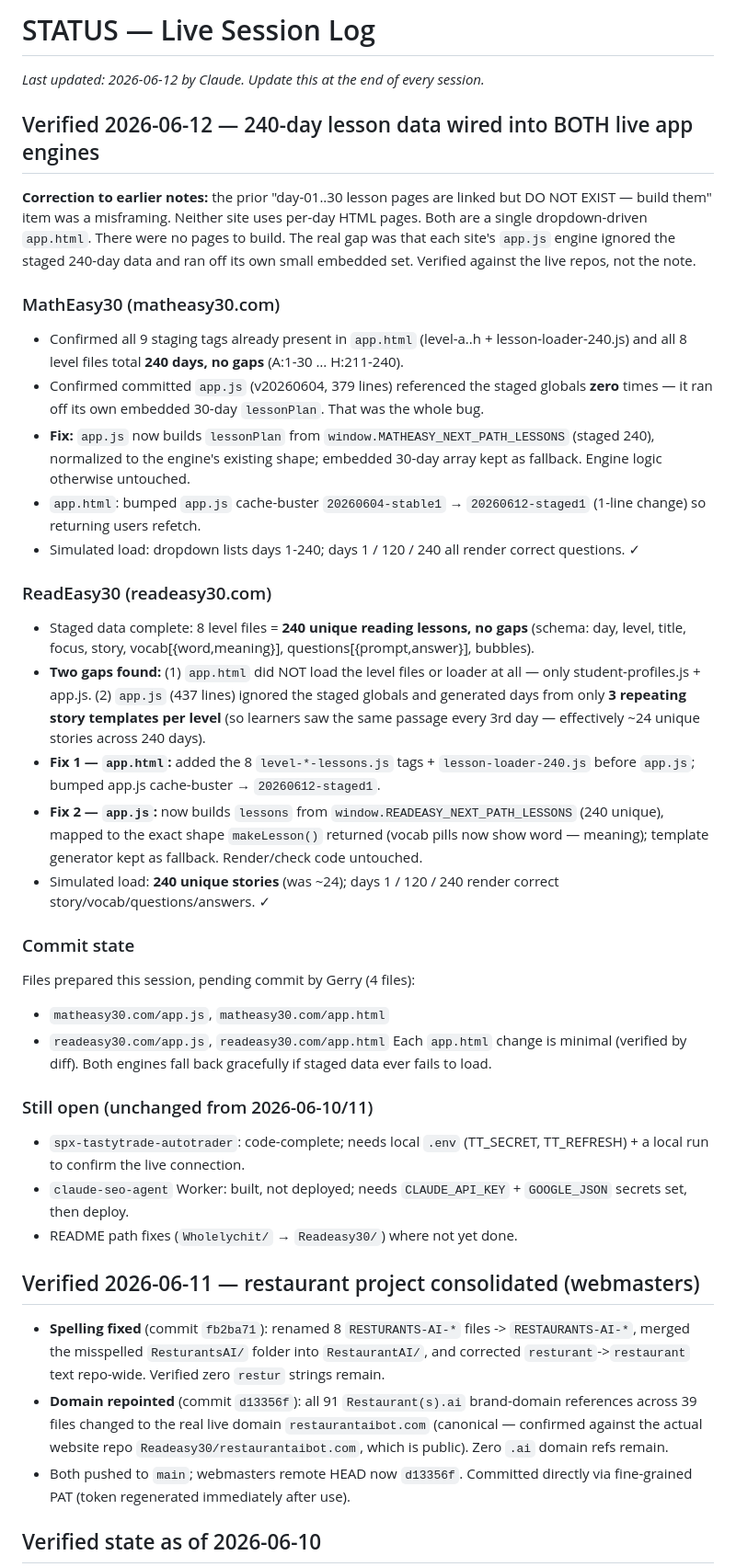
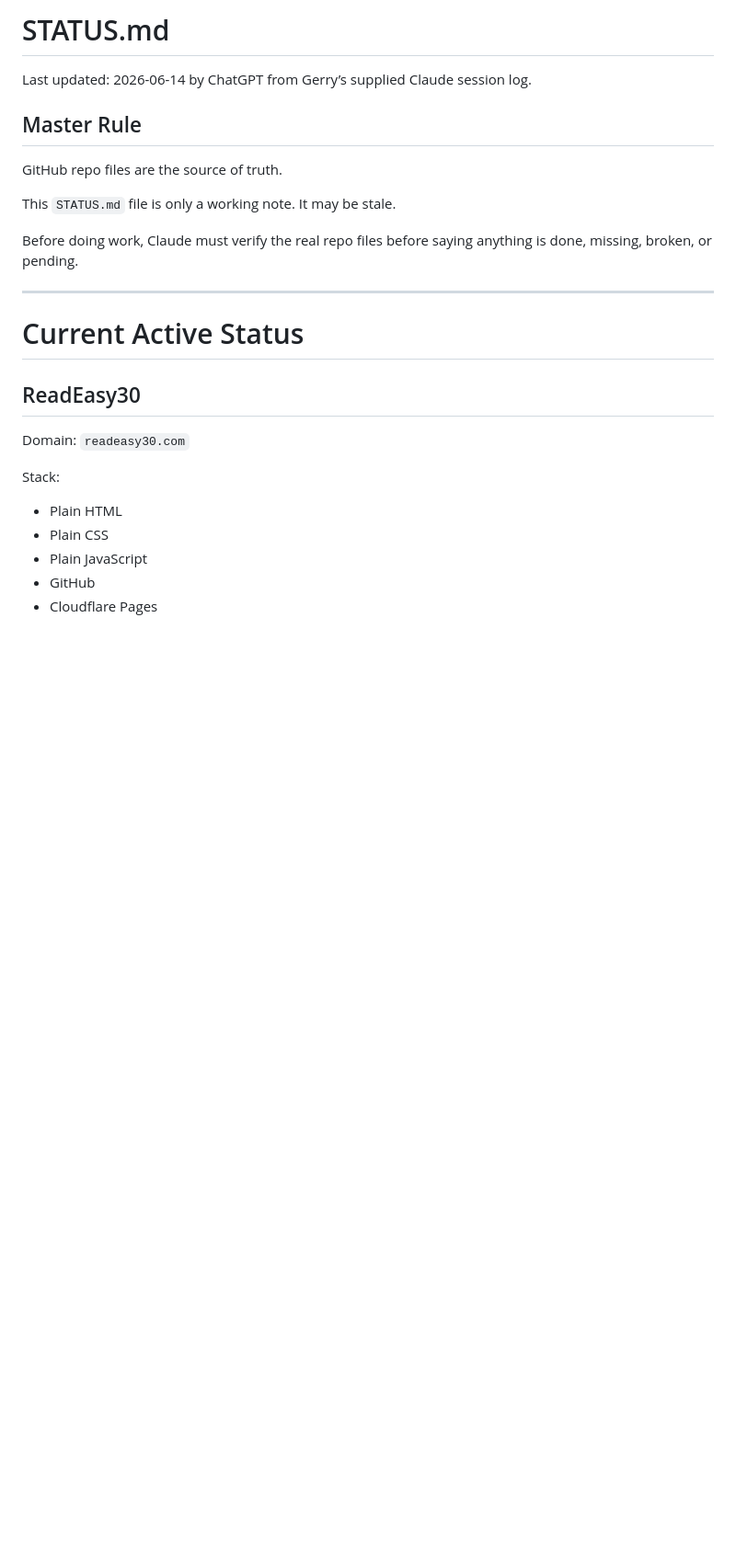
Before and after one commit to Readeasy30/control-room, a Markdown page: STATUS.md, the part around one of its changes. Shown at 92% size. Rendered like a GitHub page; blank space fills up the shorter version.

```diff
--- a/STATUS.md
+++ b/STATUS.md
@@ -1,42 +1,28 @@
-# STATUS — Live Session Log
+# STATUS.md
 
-_Last updated: 2026-06-12 by Claude. Update this at the end of every session._
+Last updated: 2026-06-14 by ChatGPT from Gerry’s supplied Claude session log.
 
-## Verified 2026-06-12 — 240-day lesson data wired into BOTH live app engines
+## Master Rule
 
-**Correction to earlier notes:** the prior "day-01..30 lesson pages are linked but DO NOT EXIST — build them" item was a misframing. Neither site uses per-day HTML pages. Both are a single dropdown-driven `app.html`. There were no pages to build. The real gap was that each site's `app.js` engine ignored the staged 240-day data and ran off its own small embedded set. Verified against the live repos, not the note.
+GitHub repo files are the source of truth.
 
-### MathEasy30 (matheasy30.com)
-- Confirmed all 9 staging tags already present in `app.html` (level-a..h + lesson-loader-240.js) and all 8 level files total **240 days, no gaps** (A:1-30 … H:211-240).
-- Confirmed committed `app.js` (v20260604, 379 lines) referenced the staged globals **zero** times — it ran off its own embedded 30-day `lessonPlan`. That was the whole bug.
-- **Fix:** `app.js` now builds `lessonPlan` from `window.MATHEASY_NEXT_PATH_LESSONS` (staged 240), normalized to the engine's existing shape; embedded 30-day array kept as fallback. Engine logic otherwise untouched.
-- `app.html`: bumped `app.js` cache-buster `20260604-stable1` → `20260612-staged1` (1-line change) so returning users refetch.
-- Simulated load: dropdown lists days 1-240; days 1 / 120 / 240 all render correct questions. ✓
+This `STATUS.md` file is only a working note. It may be stale.
 
-### ReadEasy30 (readeasy30.com)
-- Staged data complete: 8 level files = **240 unique reading lessons, no gaps** (schema: day, level, title, focus, story, vocab[{word,meaning}], questions[{prompt,answer}], bubbles).
-- **Two gaps found:** (1) `app.html` did NOT load the level files or loader at all — only student-profiles.js + app.js. (2) `app.js` (437 lines) ignored the staged globals and generated days from only **3 repeating story templates per level** (so learners saw the same passage every 3rd day — effectively ~24 unique stories across 240 days).
-- **Fix 1 — `app.html`:** added the 8 `level-*-lessons.js` tags + `lesson-loader-240.js` before `app.js`; bumped app.js cache-buster → `20260612-staged1`.
-- **Fix 2 — `app.js`:** now builds `lessons` from `window.READEASY_NEXT_PATH_LESSONS` (240 unique), mapped to the exact shape `makeLesson()` returned (vocab pills now show word — meaning); template generator kept as fallback. Render/check code untouched.
-- Simulated load: **240 unique stories** (was ~24); days 1 / 120 / 240 render correct story/vocab/questions/answers. ✓
+Before doing work, Claude must verify the real repo files before saying anything is done, missing, broken, or pending.
 
-### Commit state
-Files prepared this session, pending commit by Gerry (4 files):
-- `matheasy30.com/app.js`, `matheasy30.com/app.html`
-- `readeasy30.com/app.js`, `readeasy30.com/app.html`
-Each `app.html` change is minimal (verified by diff). Both engines fall back gracefully if staged data ever fails to load.
+---
 
-### Still open (unchanged from 2026-06-10/11)
-- `spx-tastytrade-autotrader`: code-complete; needs local `.env` (TT_SECRET, TT_REFRESH) + a local run to confirm the live connection.
-- `claude-seo-agent` Worker: built, not deployed; needs `CLAUDE_API_KEY` + `GOOGLE_JSON` secrets set, then deploy.
-- README path fixes (`Wholelychit/` → `Readeasy30/`) where not yet done.
+# Current Active Status
 
-## Verified 2026-06-11 — restaurant project consolidated (webmasters)
+## ReadEasy30
 
-- **Spelling fixed** (commit `fb2ba71`): renamed 8 `RESTURANTS-AI-*` files -> `RESTAURANTS-AI-*`, merged the misspelled `ResturantsAI/` folder into `RestaurantAI/`, and corrected `resturant`->`restaurant` text repo-wide. Verified zero `restur` strings remain.
-- **Domain repointed** (commit `d13356f`): all 91 `Restaurant(s).ai` brand-domain references across 39 files changed to the real live domain `restaurantaibot.com` (canonical — confirmed against the actual website repo `Readeasy30/restaurantaibot.com`, which is public). Zero `.ai` domain refs remain.
-- Both pushed to `main`; webmasters remote HEAD now `d13356f`. Committed directly via fine-grained PAT (token regenerated immediately after use).
+Domain: `readeasy30.com`
 
+Stack:
 
-## Verified state as of 2026-06-10
+* Plain HTML
+* Plain CSS
+* Plain JavaScript
+* GitHub
+* Cloudflare Pages
 
```
Also changed, not shown: other parts of STATUS.md (+222 -33 lines).
